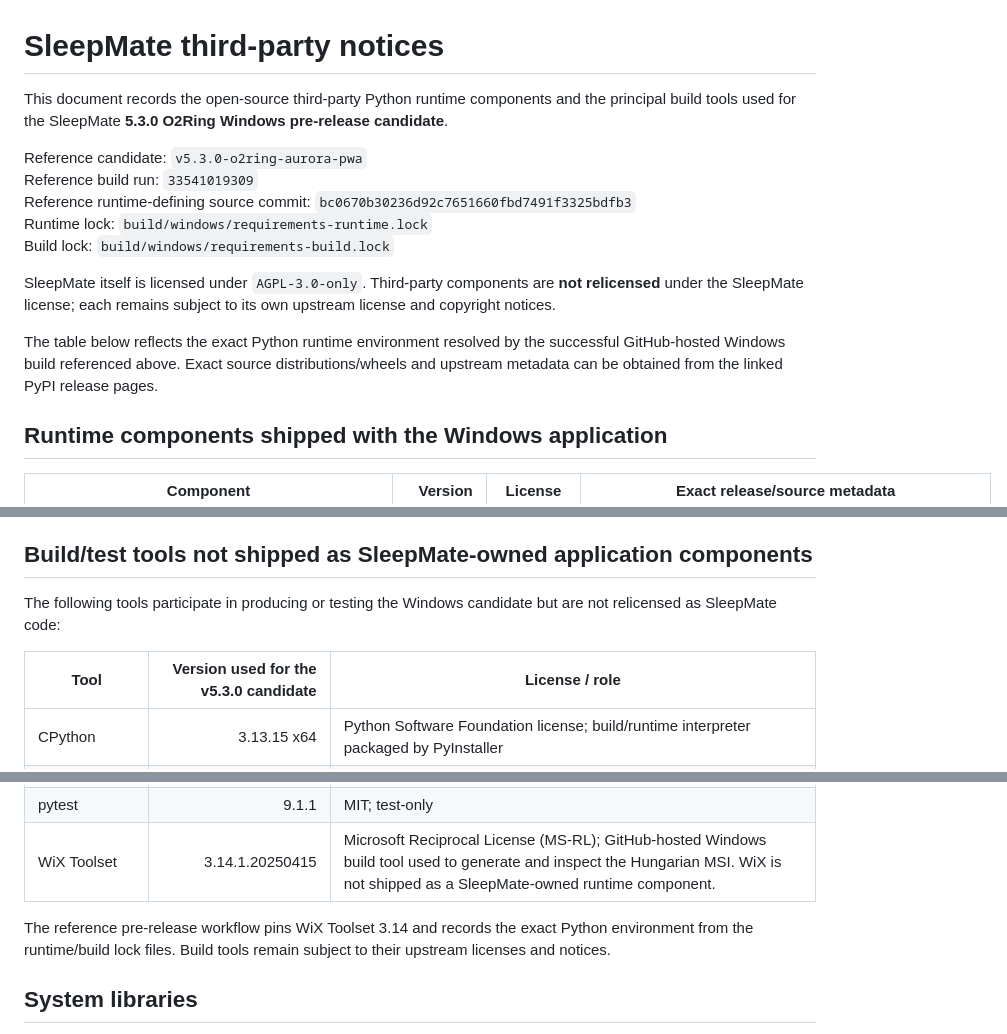
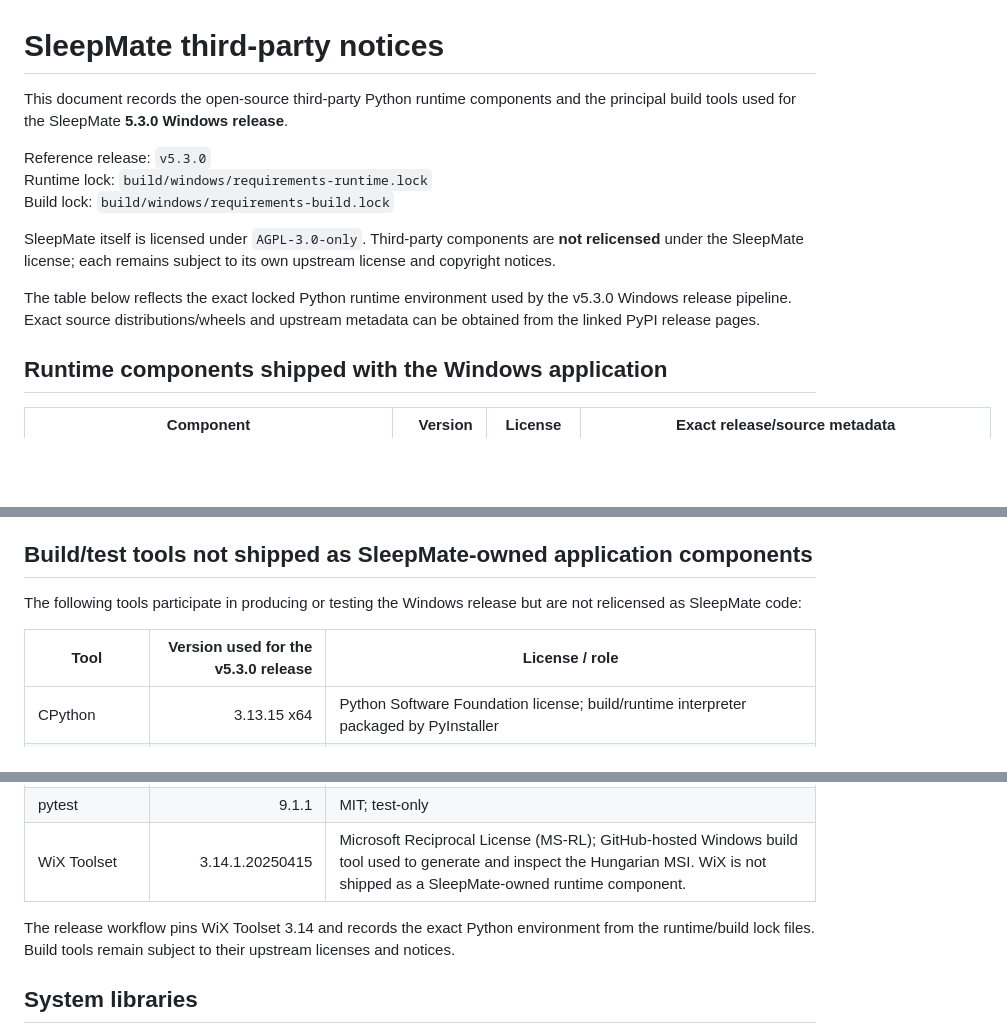
Before and after one commit to BenWyxell/SleepMate-Public, a Markdown page: THIRD_PARTY_NOTICES.md, 3 parts joined by grey strips. Drawn GitHub-style; blank space fills up the shorter version.

Commit message:
Finalize v5.3 third-party release notices

```diff
--- a/THIRD_PARTY_NOTICES.md
+++ b/THIRD_PARTY_NOTICES.md
@@ -1,16 +1,14 @@
 # SleepMate third-party notices
 
-This document records the open-source third-party Python runtime components and the principal build tools used for the SleepMate **5.3.0 O2Ring Windows pre-release candidate**.
+This document records the open-source third-party Python runtime components and the principal build tools used for the SleepMate **5.3.0 Windows release**.
 
-Reference candidate: `v5.3.0-o2ring-aurora-pwa`
-Reference build run: `33541019309`
-Reference runtime-defining source commit: `bc0670b30236d92c7651660fbd7491f3325bdfb3`
+Reference release: `v5.3.0`
 Runtime lock: `build/windows/requirements-runtime.lock`
 Build lock: `build/windows/requirements-build.lock`
 
 SleepMate itself is licensed under `AGPL-3.0-only`. Third-party components are **not relicensed** under the SleepMate license; each remains subject to its own upstream license and copyright notices.
 
-The table below reflects the exact Python runtime environment resolved by the successful GitHub-hosted Windows build referenced above. Exact source distributions/wheels and upstream metadata can be obtained from the linked PyPI release pages.
+The table below reflects the exact locked Python runtime environment used by the v5.3.0 Windows release pipeline. Exact source distributions/wheels and upstream metadata can be obtained from the linked PyPI release pages.
 
 ## Runtime components shipped with the Windows application
 
@@ -79,9 +77,9 @@ The table below reflects the exact Python runtime environment resolved by the su
 
 ## Build/test tools not shipped as SleepMate-owned application components
 
-The following tools participate in producing or testing the Windows candidate but are not relicensed as SleepMate code:
+The following tools participate in producing or testing the Windows release but are not relicensed as SleepMate code:
 
-| Tool | Version used for the v5.3.0 candidate | License / role |
+| Tool | Version used for the v5.3.0 release | License / role |
 |---|---:|---|
 | CPython | 3.13.15 x64 | Python Software Foundation license; build/runtime interpreter packaged by PyInstaller |
 | PyInstaller | 6.22.2 | GPL-2.0 with the official PyInstaller bootloader exception; selected upstream files are Apache-2.0. PyInstaller explicitly permits distribution of bundles generated from application source, subject to dependency licenses. |
@@ -89,7 +87,7 @@ The following tools participate in producing or testing the Windows candidate bu
 | pytest | 9.1.1 | MIT; test-only |
 | WiX Toolset | 3.14.1.20250415 | Microsoft Reciprocal License (MS-RL); GitHub-hosted Windows build tool used to generate and inspect the Hungarian MSI. WiX is not shipped as a SleepMate-owned runtime component. |
 
-The reference pre-release workflow pins WiX Toolset 3.14 and records the exact Python environment from the runtime/build lock files. Build tools remain subject to their upstream licenses and notices.
+The release workflow pins WiX Toolset 3.14 and records the exact Python environment from the runtime/build lock files. Build tools remain subject to their upstream licenses and notices.
 
 ## System libraries
 
```
Also changed, not shown: other parts of THIRD_PARTY_NOTICES.md (+1 -1 lines).
